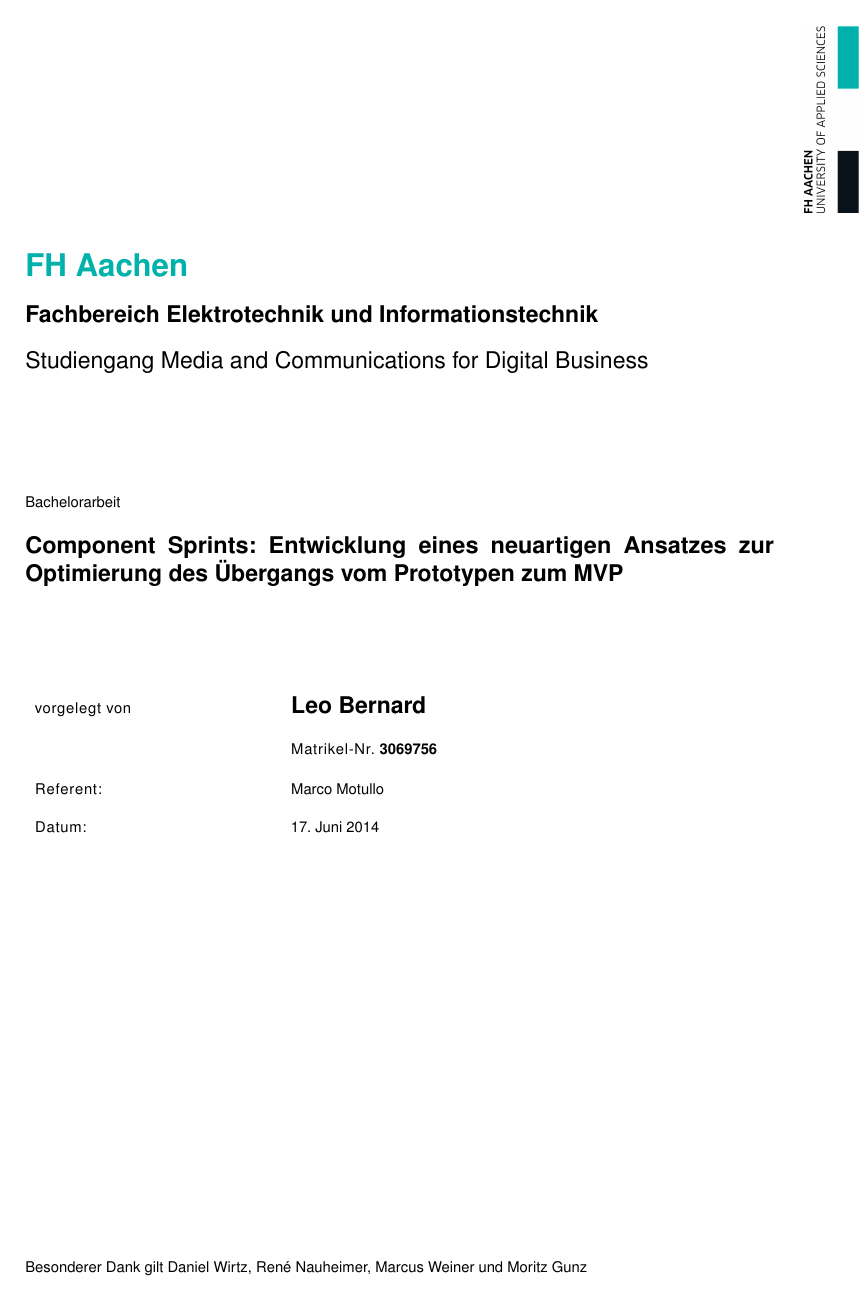
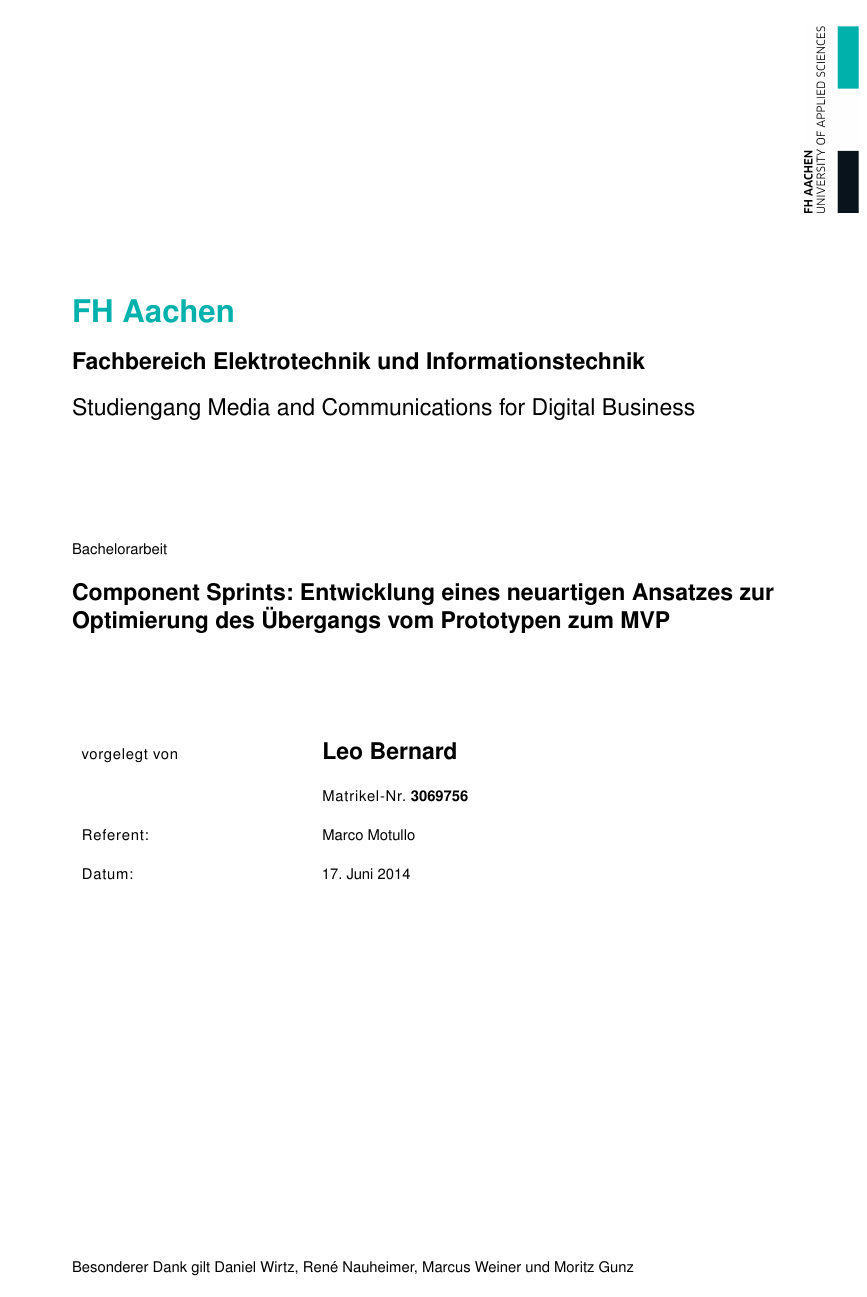
Before and after one commit to leolabs/bachelor, a LaTeX book (src/template/index.tex): page 1 of 6. Compiled offline with pdfLaTeX.

Commit message:
:lipstick: Adapt page margins to specifications

```diff
--- a/src/template/index.tex
+++ b/src/template/index.tex
@@ -64,7 +64,7 @@
 \renewcommand{\familydefault}{\sfdefault}	% als Standardschrift serifenlose Schrift verwenden
 
 \usepackage{geometry} 		% Ränder direkt einstellen
-\geometry{a4paper, top=20mm, left=30mm, right=20mm, bottom=25mm} % nach Vorgabe
+\geometry{a4paper, top=30mm, left=40mm, right=20mm, bottom=25mm} % nach Vorgabe
 \linespread{1.5} 		% Zeilenabstand nach Vorgabe
 
 \usepackage[font=small,labelfont=bf]{caption}  % customization of captions of floating environments such figure and table
```
